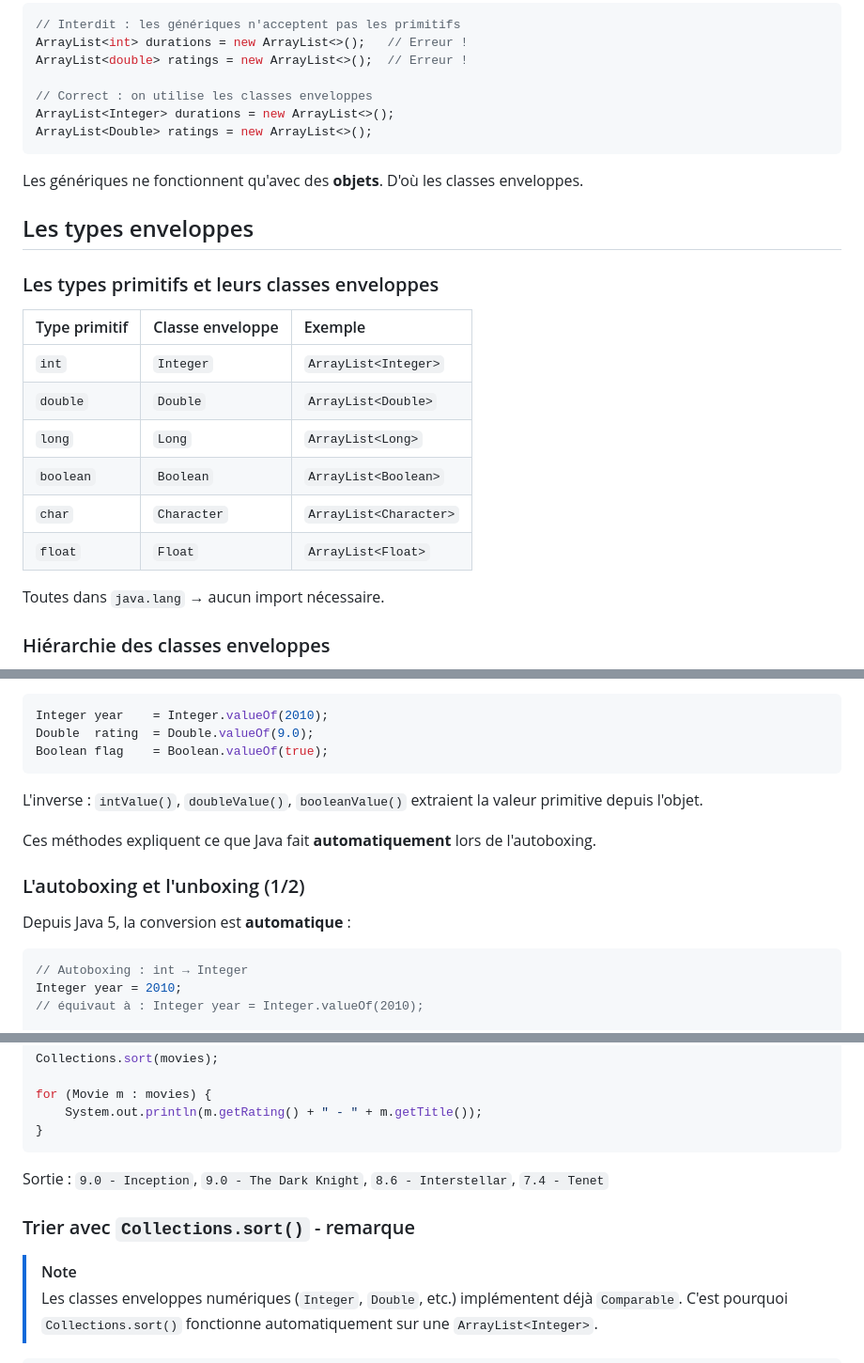
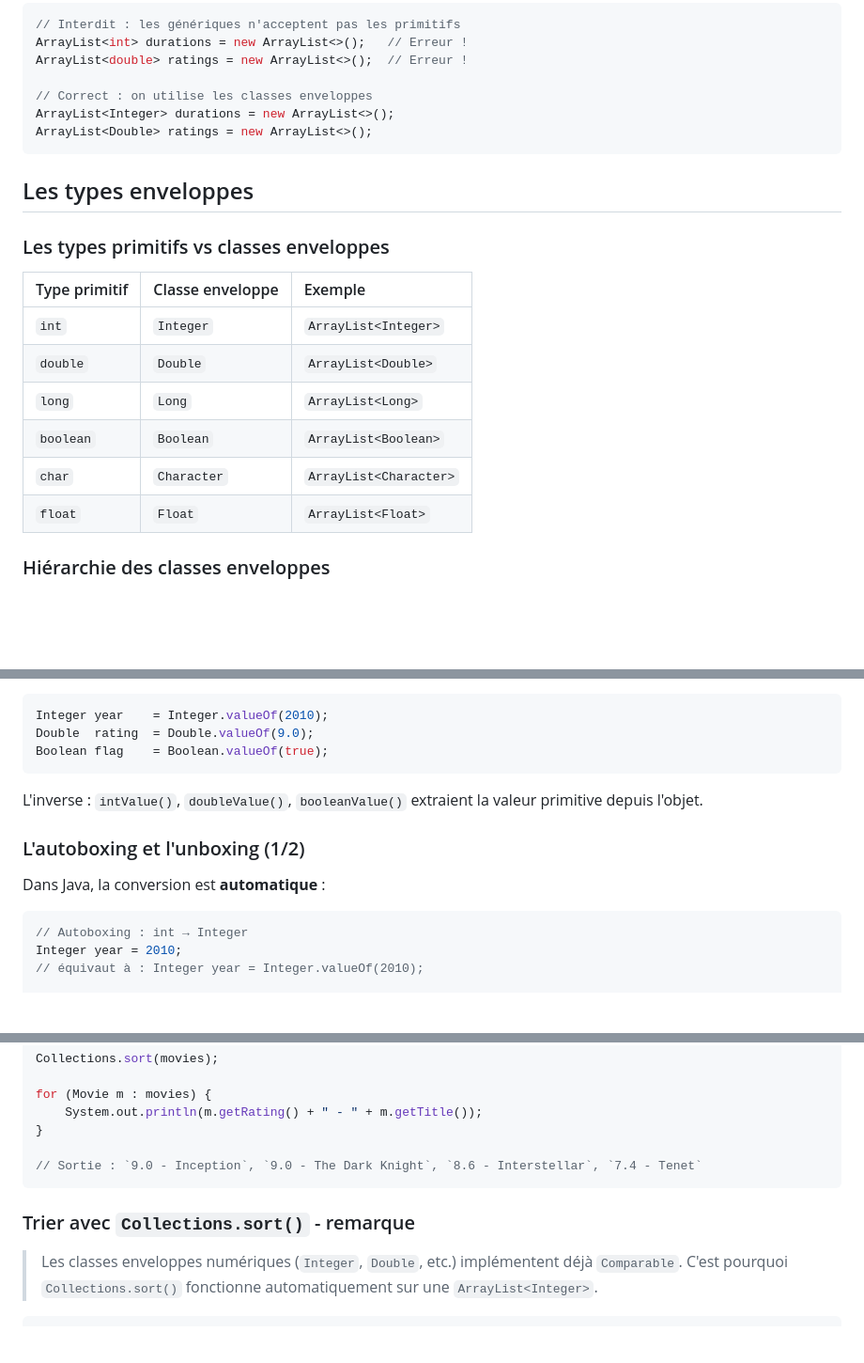
Before and after one commit to heig-vd-progim-course/heig-vd-progim2-course, a Markdown page: 01-contenus-du-cours/10-types-enveloppes-et-comparaison/PRESENTATION.md, 3 parts joined by grey strips. Shown at 94% size. Drawn GitHub-style; blank space fills up the shorter version.

````diff
--- a/01-contenus-du-cours/10-types-enveloppes-et-comparaison/PRESENTATION.md
+++ b/01-contenus-du-cours/10-types-enveloppes-et-comparaison/PRESENTATION.md
@@ -87,14 +87,11 @@ ArrayList<Integer> durations = new ArrayList<>();
 ArrayList<Double> ratings = new ArrayList<>();
 ```
 
-Les génériques ne fonctionnent qu'avec des **objets**. D'où les classes
-enveloppes.
-
 ## Les types enveloppes
 
 <!-- _class: lead -->
 
-### Les types primitifs et leurs classes enveloppes
+### Les types primitifs vs classes enveloppes
 
 | Type primitif | Classe enveloppe | Exemple                |
 | :------------ | :--------------- | :--------------------- |
@@ -105,6 +102,4 @@ enveloppes.
 | `char`        | `Character`      | `ArrayList<Character>` |
 | `float`       | `Float`          | `ArrayList<Float>`     |
 
-Toutes dans `java.lang` → aucun import nécessaire.
-
 ### Hiérarchie des classes enveloppes
@@ -128,12 +121,9 @@ Boolean flag    = Boolean.valueOf(true);
 L'inverse : `intValue()`, `doubleValue()`, `booleanValue()` extraient la valeur
 primitive depuis l'objet.
 
-Ces méthodes expliquent ce que Java fait **automatiquement** lors de
-l'autoboxing.
-
 ### L'autoboxing et l'unboxing (1/2)
 
-Depuis Java 5, la conversion est **automatique** :
+Dans Java, la conversion est **automatique** :
 
 ```java
 // Autoboxing : int → Integer
@@ -389,15 +369,12 @@ Collections.sort(movies);
 for (Movie m : movies) {
     System.out.println(m.getRating() + " - " + m.getTitle());
 }
+
+// Sortie : `9.0 - Inception`, `9.0 - The Dark Knight`, `8.6 - Interstellar`, `7.4 - Tenet`
 ```
-
-Sortie : `9.0 - Inception`, `9.0 - The Dark Knight`, `8.6 - Interstellar`,
-`7.4 - Tenet`
 
 ### Trier avec `Collections.sort()` - remarque
 
-> [!NOTE]
->
 > Les classes enveloppes numériques (`Integer`, `Double`, etc.) implémentent
 > déjà `Comparable`. C'est pourquoi `Collections.sort()` fonctionne
 > automatiquement sur une `ArrayList<Integer>`.
````
Also changed, not shown: other parts of 01-contenus-du-cours/10-types-enveloppes-et-comparaison/PRESENTATION.md (+17 -29 lines).
